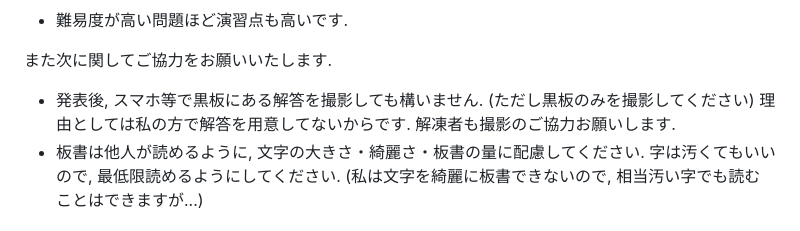
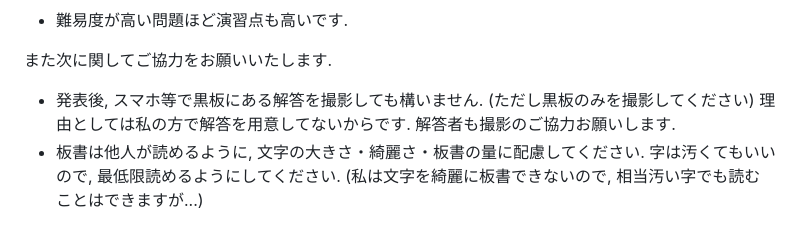
Before and after one commit to masataka123/2023_winter_generaltopology, a Markdown page: README.md, the part around the change. Drawn GitHub-style.

```diff
--- a/README.md
+++ b/README.md
@@ -59,7 +59,7 @@
 - 難易度が高い問題ほど演習点も高いです.
 
 また次に関してご協力をお願いいたします.
-- 発表後, スマホ等で黒板にある解答を撮影しても構いません. (ただし黒板のみを撮影してください) 理由としては私の方で解答を用意してないからです. 解凍者も撮影のご協力お願いします.
+- 発表後, スマホ等で黒板にある解答を撮影しても構いません. (ただし黒板のみを撮影してください) 理由としては私の方で解答を用意してないからです. 解答者も撮影のご協力お願いします.
 - 板書は他人が読めるように, 文字の大きさ・綺麗さ・板書の量に配慮してください. 字は汚くてもいいので, 最低限読めるようにしてください. (私は文字を綺麗に板書できないので, 相当汚い字でも読むことはできますが...)
 
 ## よくわからない人に向けてのヒント
```
